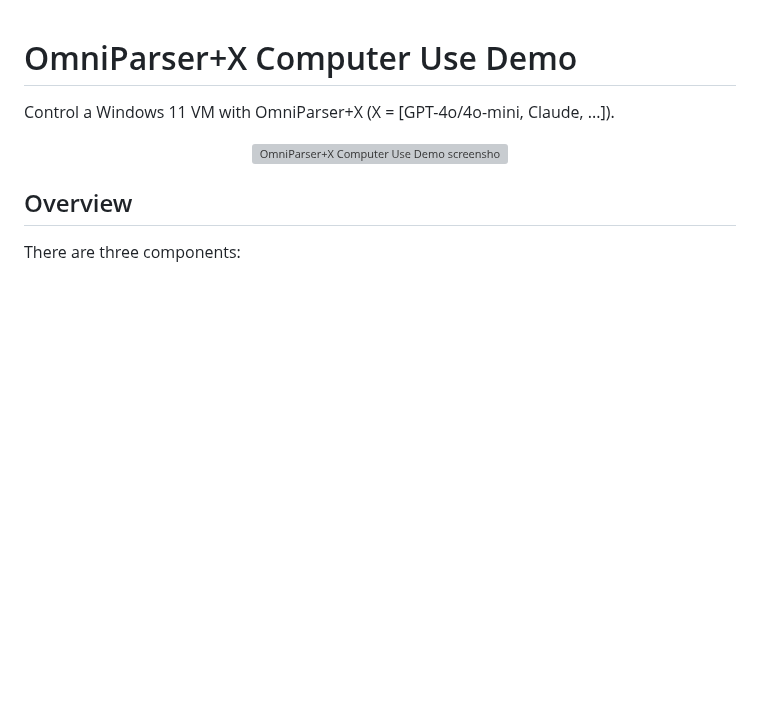
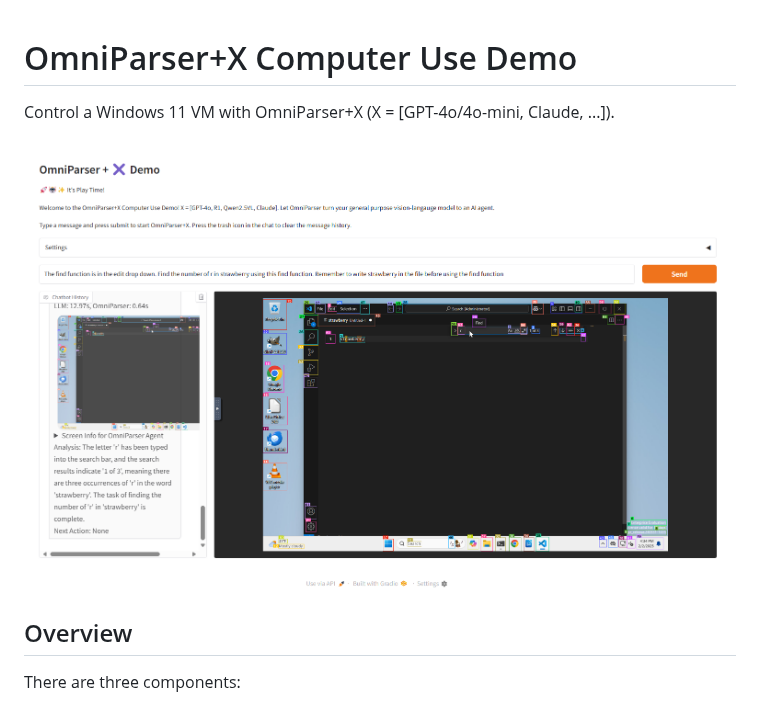
Before and after one commit to microsoft/OmniParser, a Markdown page: computer_use_demo/readme.md, the part around the change. Drawn GitHub-style; blank space fills up the shorter version; grey boxes are pictures that could not be loaded.

Commit message:
One folder up

```diff
--- a/computer_use_demo/readme.md
+++ b/computer_use_demo/readme.md
@@ -2,7 +2,7 @@
 
 Control a Windows 11 VM with OmniParser+X (X = [GPT-4o/4o-mini, Claude, ...]).
 <p align="center">
-  <img src="imgs/som_overlaid_omni.png" alt="OmniParser+X Computer Use Demo screenshot">
+  <img src="../imgs/som_overlaid_omni.png" alt="OmniParser+X Computer Use Demo screenshot">
 </p>
 
 ## Overview
```
